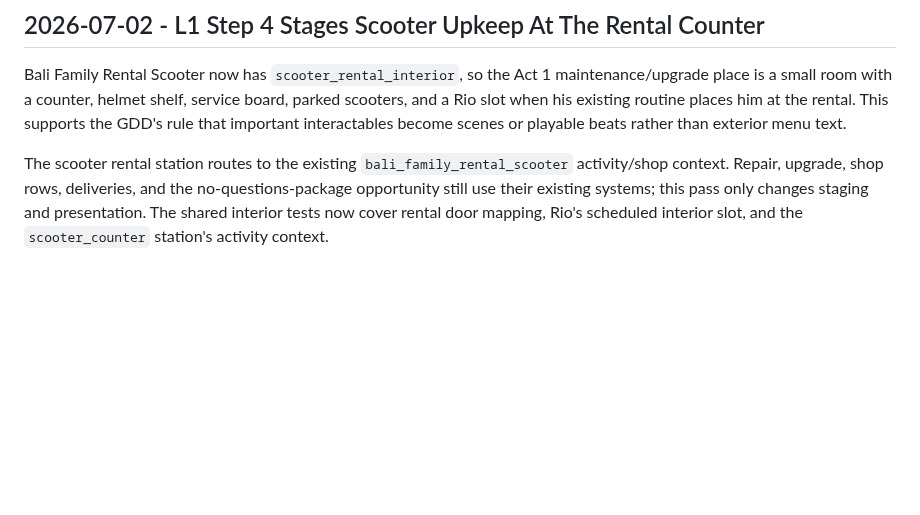
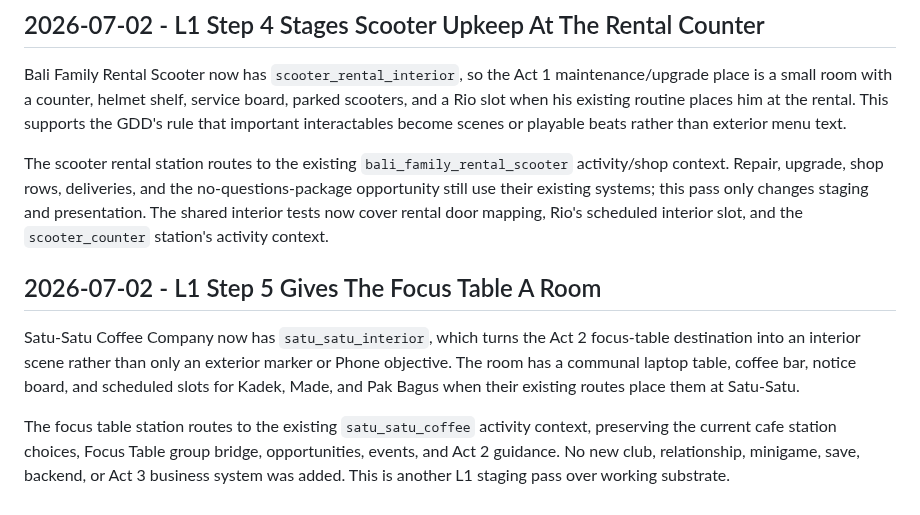
Before and after one commit to JohnSwatica/bali-life-rpg, a Markdown page: DECISIONS.md, the part around the change. GitHub-like rendering; blank space fills up the shorter version.

Commit message:
docs: record L1 Step 5 Satu-Satu interior

```diff
--- a/DECISIONS.md
+++ b/DECISIONS.md
@@ -553,3 +553,9 @@ This is still presentation and staging over existing systems. `cheap_kos` remain
 Bali Family Rental Scooter now has `scooter_rental_interior`, so the Act 1 maintenance/upgrade place is a small room with a counter, helmet shelf, service board, parked scooters, and a Rio slot when his existing routine places him at the rental. This supports the GDD's rule that important interactables become scenes or playable beats rather than exterior menu text.
 
 The scooter rental station routes to the existing `bali_family_rental_scooter` activity/shop context. Repair, upgrade, shop rows, deliveries, and the no-questions-package opportunity still use their existing systems; this pass only changes staging and presentation. The shared interior tests now cover rental door mapping, Rio's scheduled interior slot, and the `scooter_counter` station's activity context.
+
+## 2026-07-02 - L1 Step 5 Gives The Focus Table A Room
+
+Satu-Satu Coffee Company now has `satu_satu_interior`, which turns the Act 2 focus-table destination into an interior scene rather than only an exterior marker or Phone objective. The room has a communal laptop table, coffee bar, notice board, and scheduled slots for Kadek, Made, and Pak Bagus when their existing routes place them at Satu-Satu.
+
+The focus table station routes to the existing `satu_satu_coffee` activity context, preserving the current cafe station choices, Focus Table group bridge, opportunities, events, and Act 2 guidance. No new club, relationship, minigame, save, backend, or Act 3 business system was added. This is another L1 staging pass over working substrate.
```
Also changed, not shown: STATE.md (+1 -0 lines).
